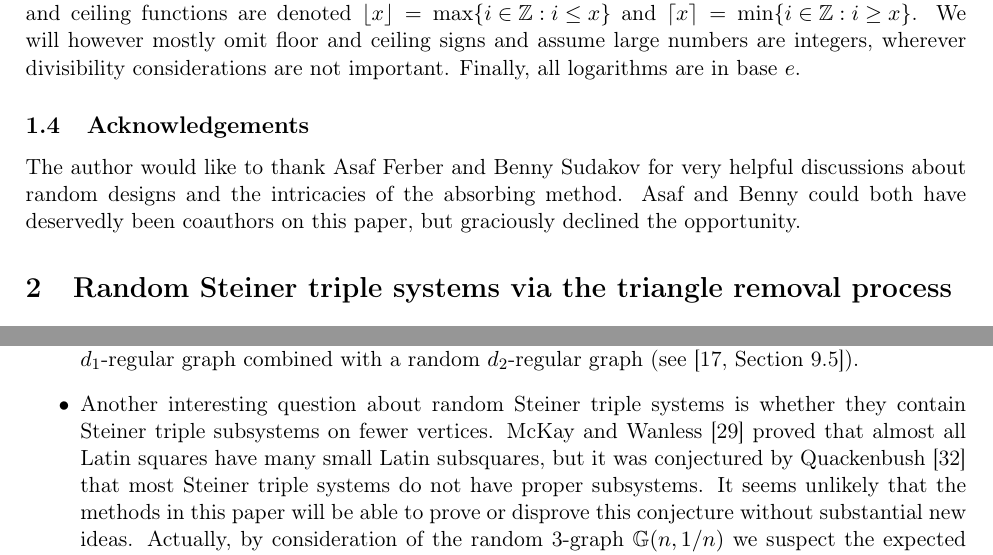
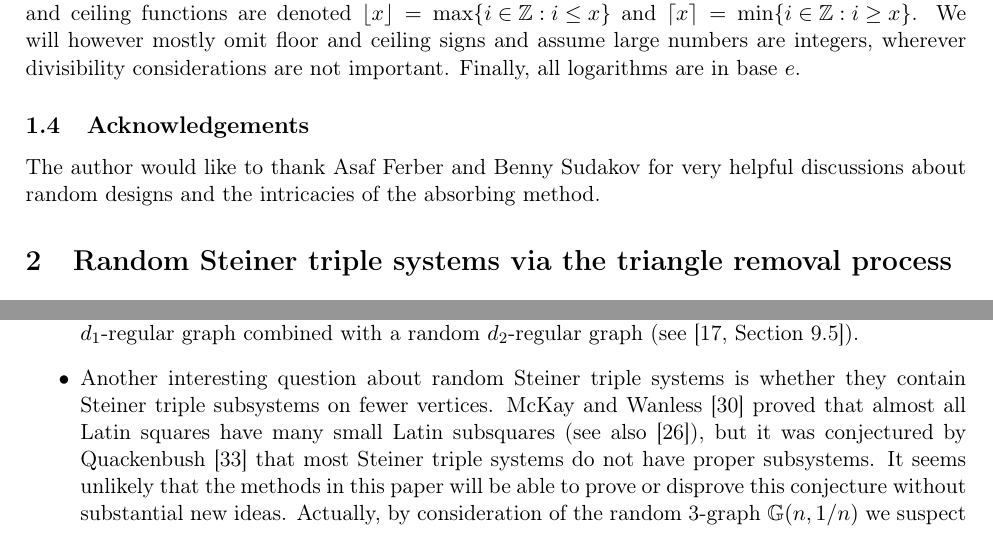
Before and after one commit to mkwn/AASTSPM, a LaTeX paper (AASTSPM.tex): two parts of pages 4 and 18 of 27, joined at a grey line, cut so that both start at the same text. Compiled offline with pdfLaTeX.

Commit message:
LMS version 1

```diff
--- a/AASTSPM.tex
+++ b/AASTSPM.tex
@@ -571,8 +571,7 @@ important. Finally, all logarithms are in base $e$.
 
 The author would like to thank Asaf Ferber and Benny Sudakov for very
 helpful discussions about random designs and the intricacies of the
-absorbing method. Asaf and Benny could both have deservedly been coauthors
-on this paper, but graciously declined the opportunity.
+absorbing method.
 
 \section{\label{sec:random-STS}Random Steiner triple systems via the triangle
 removal process}
@@ -1605,11 +1604,9 @@ $d_{2}$-regular graph (see \cite[Section~9.5]{JLR00}).
 \item Another interesting question about random Steiner triple systems is
 whether they contain Steiner triple subsystems on fewer vertices.
 McKay and Wanless \cite{MW99} proved that almost all Latin squares
-have many small Latin subsquares, but it was conjectured by Quackenbush
-\cite{Qua80} that most Steiner triple systems do not have proper
-subsystems. It seems unlikely that the methods in this paper will
-be able to prove or disprove this conjecture without substantial new
-ideas. Actually, by consideration of the random 3-graph $\Gnp n{1/n}$
-we suspect the expected number of 7-vertex Steiner triple subsystems
-(Fano planes) in a random Steiner triple system is $\Theta\left(1\right)$,
-and that the distribution of this number is asymptotically Poisson.
+have many small Latin subsquares (see also \cite{KS16}), but it was
+conjectured by Quackenbush \cite{Qua80} that most Steiner triple
+systems do not have proper subsystems. It seems unlikely that the
+methods in this paper will be able to prove or disprove this conjecture
+without substantial new ideas. Actually, by consideration of the random
+3-graph $\Gnp n{1/n}$ we suspect the expected number of 7-vertex
```
Also changed, not shown: AASTSPM.pdf, AASTSPM.tex (3 more changed lines), 1 other file.
